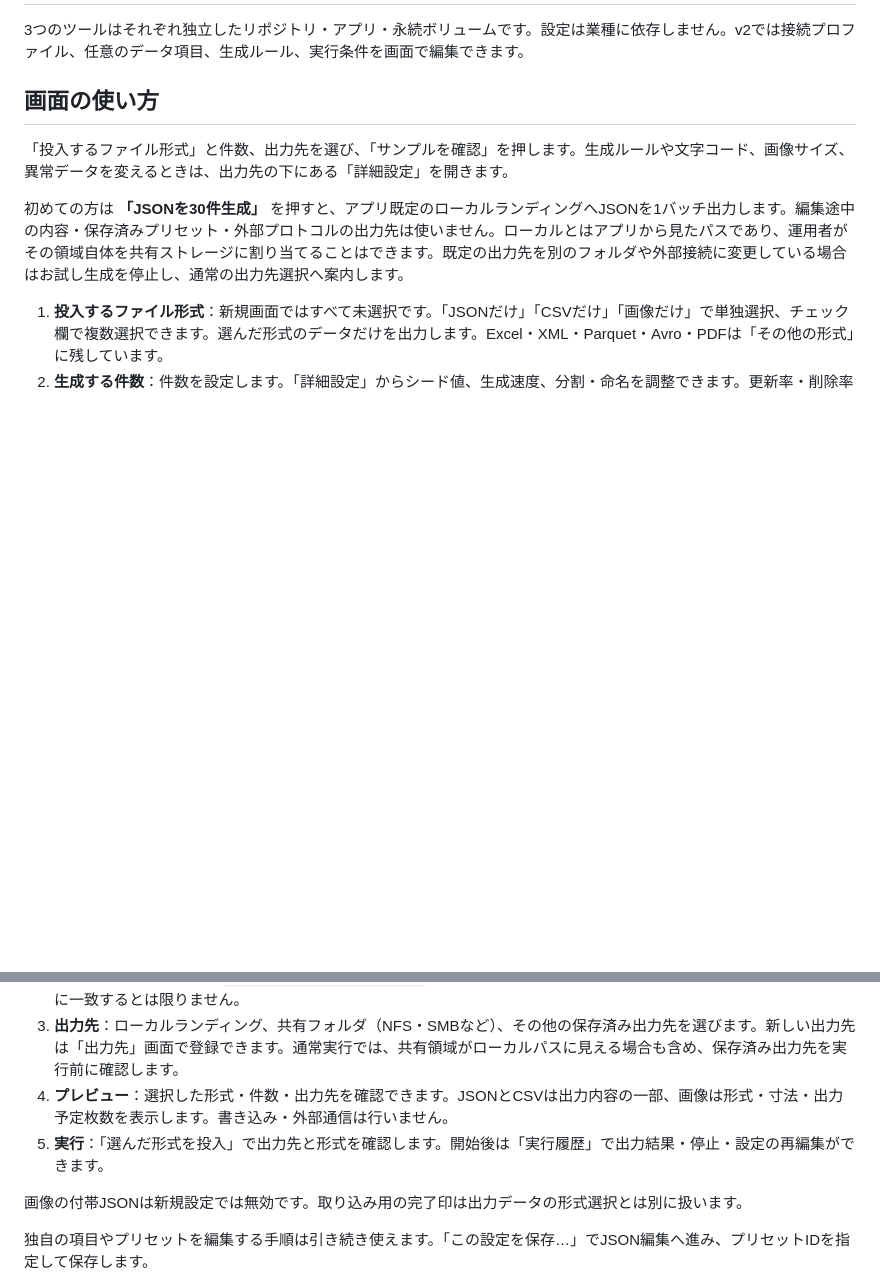
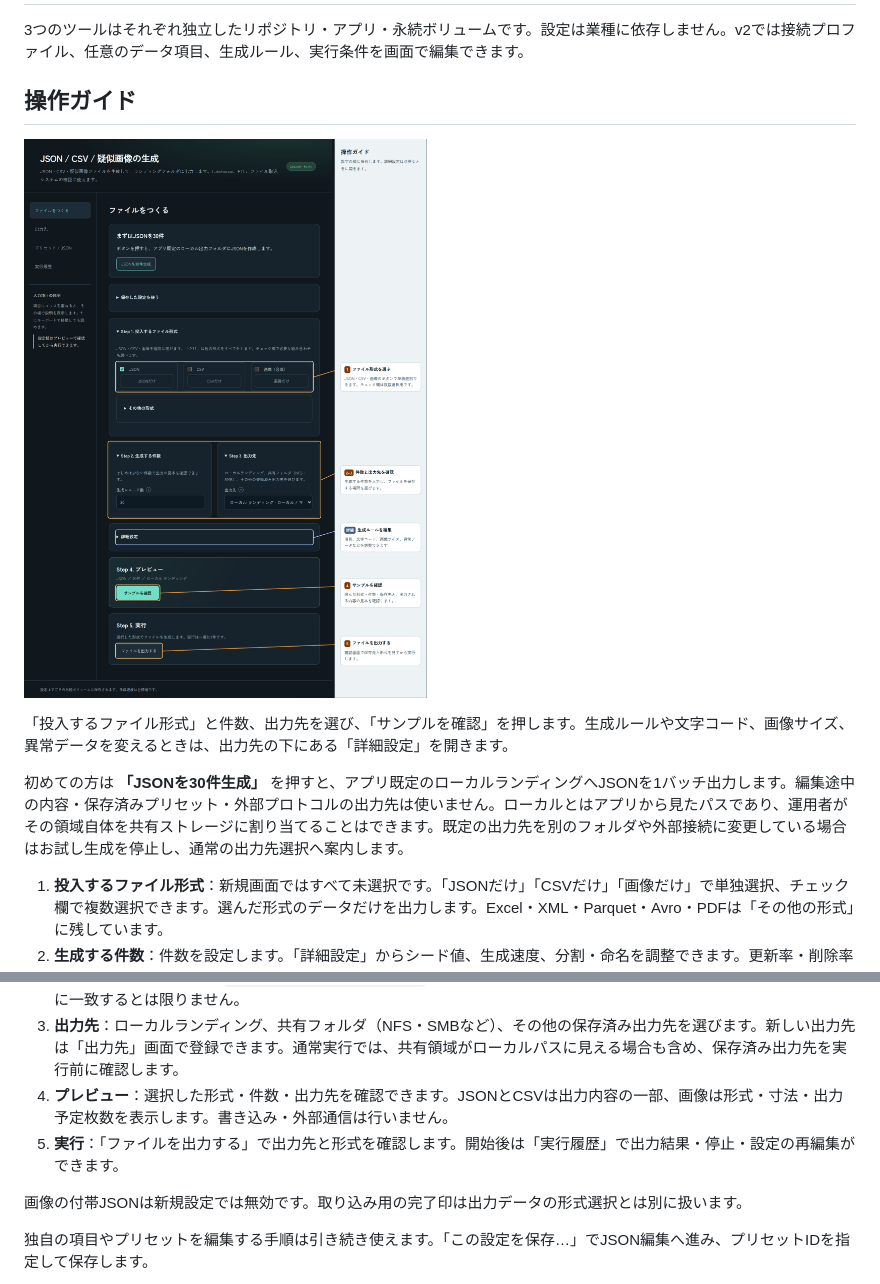
Before and after one commit to hiromura16/factory-file-generator, a Markdown page: README.md, 2 parts joined by grey strips. GitHub-like rendering; pictures changed too: docs/images/operation-guide.png (added); blank space fills up the shorter version.

```diff
--- a/README.md
+++ b/README.md
@@ -23,7 +23,9 @@ JSONは配列・1件1ファイル・JSONL、任意の入れ子構造、整形、
 
 3つのツールはそれぞれ独立したリポジトリ・アプリ・永続ボリュームです。設定は業種に依存しません。v2では接続プロファイル、任意のデータ項目、生成ルール、実行条件を画面で編集できます。
 
-## 画面の使い方
+## 操作ガイド
+
+[![形式、件数、保存先、サンプル確認、ファイル出力の順を示す画面。青い枠は詳細設定。](docs/images/operation-guide.png)](docs/images/operation-guide.png)
 
 「投入するファイル形式」と件数、出力先を選び、「サンプルを確認」を押します。生成ルールや文字コード、画像サイズ、異常データを変えるときは、出力先の下にある「詳細設定」を開きます。
 
@@ -33,7 +35,7 @@ JSONは配列・1件1ファイル・JSONL、任意の入れ子構造、整形、
 2. **生成する件数**：件数を設定します。「詳細設定」からシード値、生成速度、分割・命名を調整できます。更新率・削除率は任意のテスト用ラベル `file_event_operation`（`insert`・`update`・`delete`）の抽選確率です。合計100%以下。両方0%なら列を追加しません。データベースや既存ファイルへの更新・削除は行いません。独自JSONテンプレートを使う場合は必要に応じて `$row.file_event_operation` を明示してください。各実行の少量サンプルが指定割合と厳密に一致するとは限りません。
 3. **出力先**：ローカルランディング、共有フォルダ（NFS・SMBなど）、その他の保存済み出力先を選びます。新しい出力先は「出力先」画面で登録できます。通常実行では、共有領域がローカルパスに見える場合も含め、保存済み出力先を実行前に確認します。
 4. **プレビュー**：選択した形式・件数・出力先を確認できます。JSONとCSVは出力内容の一部、画像は形式・寸法・出力予定枚数を表示します。書き込み・外部通信は行いません。
-5. **実行**：「選んだ形式を投入」で出力先と形式を確認します。開始後は「実行履歴」で出力結果・停止・設定の再編集ができます。
+5. **実行**：「ファイルを出力する」で出力先と形式を確認します。開始後は「実行履歴」で出力結果・停止・設定の再編集ができます。
 
 画像の付帯JSONは新規設定では無効です。取り込み用の完了印は出力データの形式選択とは別に扱います。
 
```
Also changed, not shown: 8 other files.
